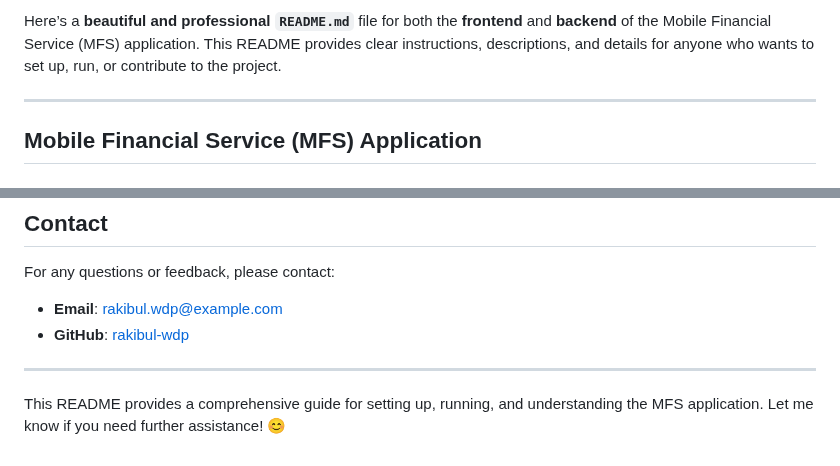
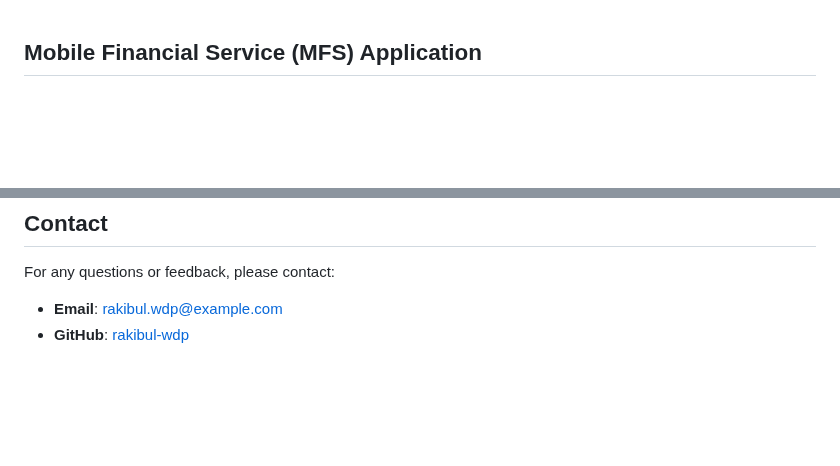
Before and after one commit to rakibul-wdp/mfs, a Markdown page: README.md, 2 parts joined by grey strips. Rendered like a GitHub page; blank space fills up the shorter version.

```diff
--- a/README.md
+++ b/README.md
@@ -1,7 +1,3 @@
-Here’s a **beautiful and professional `README.md`** file for both the **frontend** and **backend** of the Mobile Financial Service (MFS) application. This README provides clear instructions, descriptions, and details for anyone who wants to set up, run, or contribute to the project.
-
----
-
 ## **Mobile Financial Service (MFS) Application**
 
 ### **Overview**
@@ -259,7 +255,3 @@ For any questions or feedback, please contact:
 
 - **Email**: rakibul.wdp@example.com
 - **GitHub**: [rakibul-wdp](https://github.com/rakibul-wdp)
-
----
-
-This README provides a comprehensive guide for setting up, running, and understanding the MFS application. Let me know if you need further assistance! 😊
```
